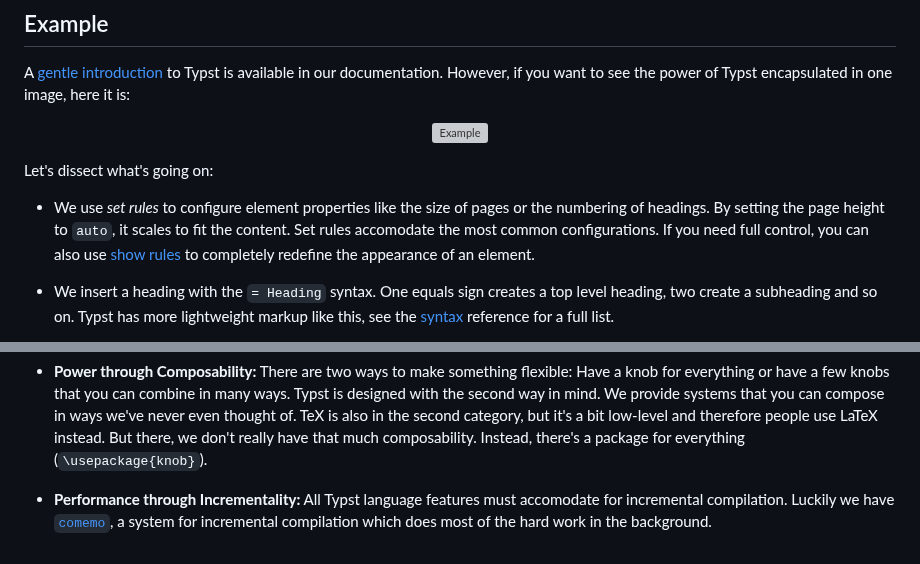
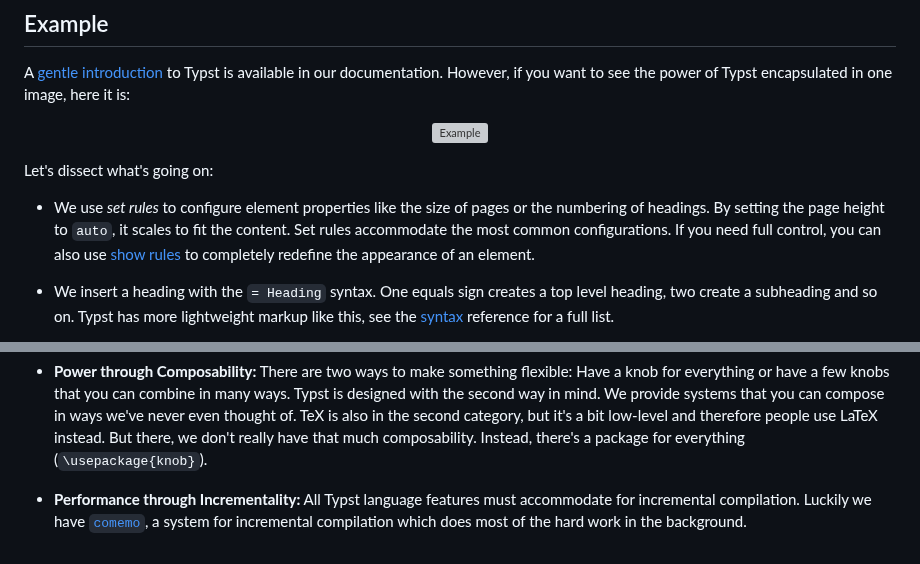
Before and after one commit to engsprama/typst, a Markdown page: README.md, 2 parts joined by grey strips. GitHub-like rendering; grey boxes are pictures that could not be loaded.

Commit message:
Fix typo (#94)

```diff
--- a/README.md
+++ b/README.md
@@ -44,7 +44,7 @@ Let's dissect what's going on:
 
 - We use _set rules_ to configure element properties like the size of pages or
   the numbering of headings. By setting the page height to `auto`, it scales to
-  fit the content. Set rules accomodate the most common configurations. If you
+  fit the content. Set rules accommodate the most common configurations. If you
   need full control, you can also use [show rules][show] to completely redefine
   the appearance of an element.
 
@@ -165,7 +165,7 @@ instant preview. To achieve these goals, we follow three core design principles:
   (`\usepackage{knob}`).
 
 - **Performance through Incrementality:**
-  All Typst language features must accomodate for incremental compilation.
+  All Typst language features must accommodate for incremental compilation.
   Luckily we have [`comemo`], a system for incremental compilation which does
   most of the hard work in the background.
 
```
